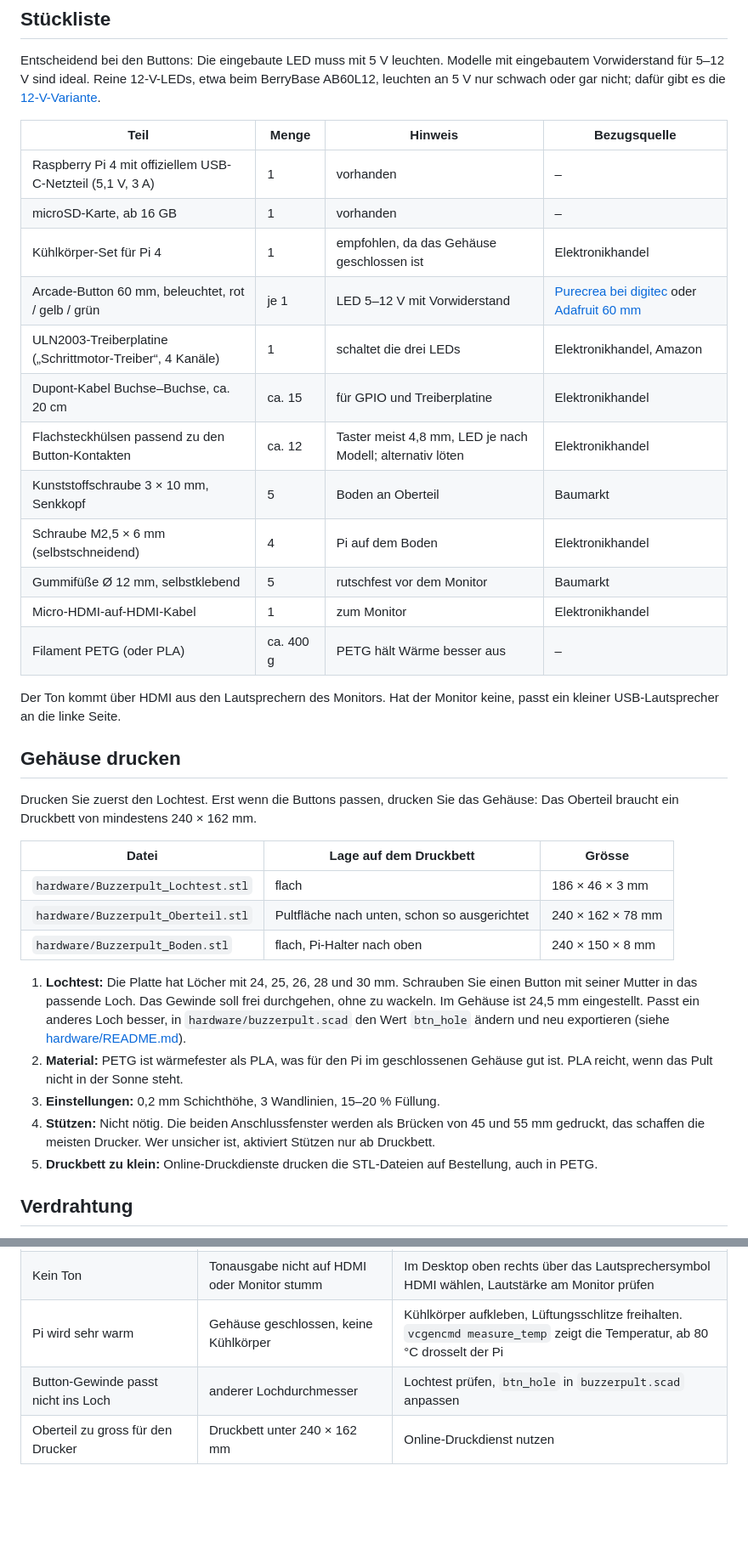
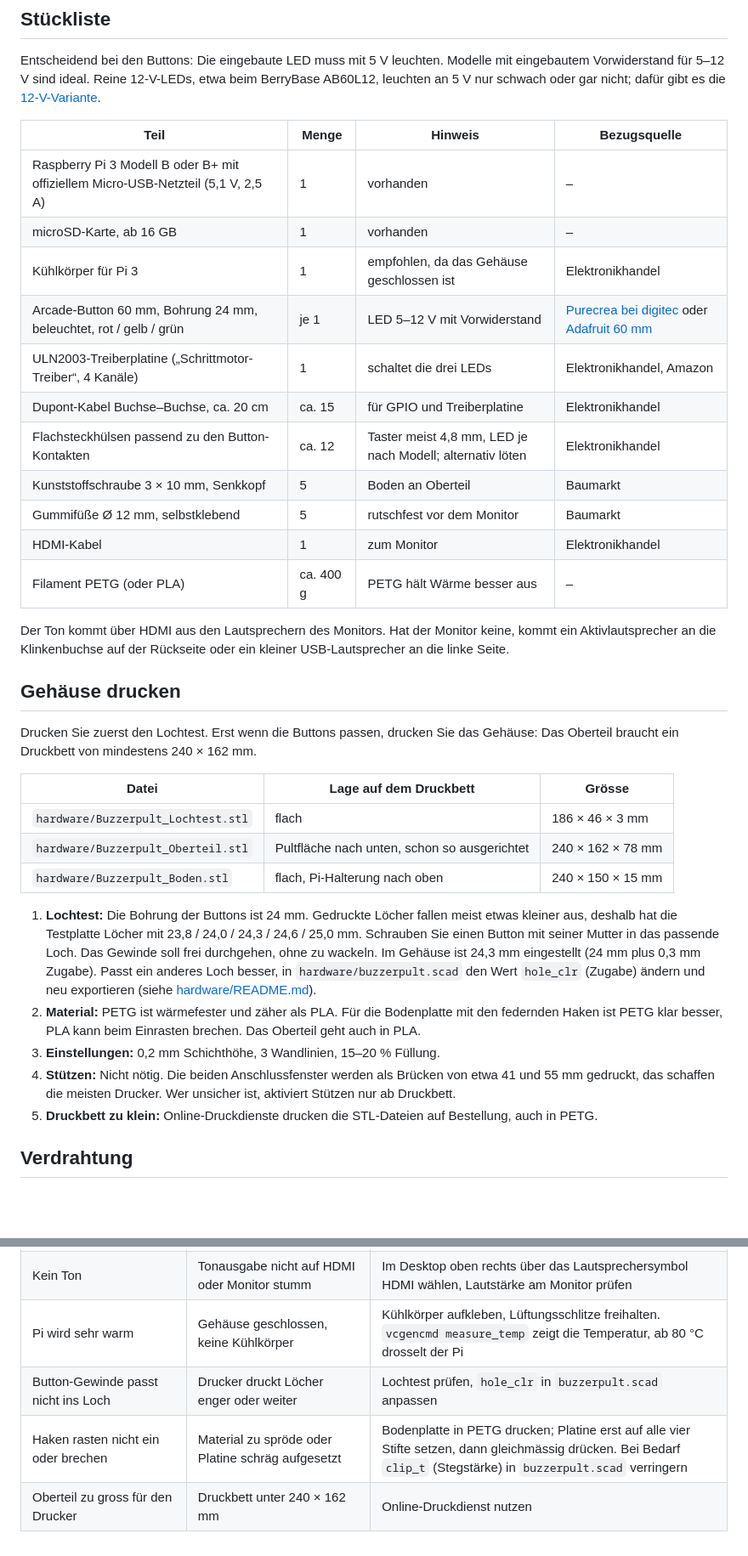
Before and after one commit to dschmid2/stimmungsbarometer, a Markdown page: docs/bauanleitung.md, 2 parts joined by grey strips. Shown at 85% size. Rendered like a GitHub page; blank space fills up the shorter version.

```diff
--- a/docs/bauanleitung.md
+++ b/docs/bauanleitung.md
@@ -24,20 +27,19 @@ Entscheidend bei den Buttons: Die eingebaute LED muss mit 5 V leuchten. Modelle
 
 | Teil | Menge | Hinweis | Bezugsquelle |
 | --- | --- | --- | --- |
-| Raspberry Pi 4 mit offiziellem USB-C-Netzteil (5,1 V, 3 A) | 1 | vorhanden | – |
+| Raspberry Pi 3 Modell B oder B+ mit offiziellem Micro-USB-Netzteil (5,1 V, 2,5 A) | 1 | vorhanden | – |
 | microSD-Karte, ab 16 GB | 1 | vorhanden | – |
-| Kühlkörper-Set für Pi 4 | 1 | empfohlen, da das Gehäuse geschlossen ist | Elektronikhandel |
-| Arcade-Button 60 mm, beleuchtet, rot / gelb / grün | je 1 | LED 5–12 V mit Vorwiderstand | [Purecrea bei digitec](https://www.digitec.ch/en/s1/product/purecrea-arcade-button-illuminated-60mm-red-buttons-switches-36688812) oder [Adafruit 60 mm](https://www.adafruit.com/product/1194) |
+| Kühlkörper für Pi 3 | 1 | empfohlen, da das Gehäuse geschlossen ist | Elektronikhandel |
+| Arcade-Button 60 mm, Bohrung 24 mm, beleuchtet, rot / gelb / grün | je 1 | LED 5–12 V mit Vorwiderstand | [Purecrea bei digitec](https://www.digitec.ch/en/s1/product/purecrea-arcade-button-illuminated-60mm-red-buttons-switches-36688812) oder [Adafruit 60 mm](https://www.adafruit.com/product/1194) |
 | ULN2003-Treiberplatine („Schrittmotor-Treiber“, 4 Kanäle) | 1 | schaltet die drei LEDs | Elektronikhandel, Amazon |
 | Dupont-Kabel Buchse–Buchse, ca. 20 cm | ca. 15 | für GPIO und Treiberplatine | Elektronikhandel |
 | Flachsteckhülsen passend zu den Button-Kontakten | ca. 12 | Taster meist 4,8 mm, LED je nach Modell; alternativ löten | Elektronikhandel |
 | Kunststoffschraube 3 × 10 mm, Senkkopf | 5 | Boden an Oberteil | Baumarkt |
-| Schraube M2,5 × 6 mm (selbstschneidend) | 4 | Pi auf dem Boden | Elektronikhandel |
 | Gummifüße Ø 12 mm, selbstklebend | 5 | rutschfest vor dem Monitor | Baumarkt |
-| Micro-HDMI-auf-HDMI-Kabel | 1 | zum Monitor | Elektronikhandel |
+| HDMI-Kabel | 1 | zum Monitor | Elektronikhandel |
 | Filament PETG (oder PLA) | ca. 400 g | PETG hält Wärme besser aus | – |
 
-Der Ton kommt über HDMI aus den Lautsprechern des Monitors. Hat der Monitor keine, passt ein kleiner USB-Lautsprecher an die linke Seite.
+Der Ton kommt über HDMI aus den Lautsprechern des Monitors. Hat der Monitor keine, kommt ein Aktivlautsprecher an die Klinkenbuchse auf der Rückseite oder ein kleiner USB-Lautsprecher an die linke Seite.
 
 ## Gehäuse drucken
 
@@ -47,12 +49,12 @@ Drucken Sie zuerst den Lochtest. Erst wenn die Buttons passen, drucken Sie das G
 | --- | --- | --- |
 | `hardware/Buzzerpult_Lochtest.stl` | flach | 186 × 46 × 3 mm |
 | `hardware/Buzzerpult_Oberteil.stl` | Pultfläche nach unten, schon so ausgerichtet | 240 × 162 × 78 mm |
-| `hardware/Buzzerpult_Boden.stl` | flach, Pi-Halter nach oben | 240 × 150 × 8 mm |
+| `hardware/Buzzerpult_Boden.stl` | flach, Pi-Halterung nach oben | 240 × 150 × 15 mm |
 
-1. **Lochtest:** Die Platte hat Löcher mit 24, 25, 26, 28 und 30 mm. Schrauben Sie einen Button mit seiner Mutter in das passende Loch. Das Gewinde soll frei durchgehen, ohne zu wackeln. Im Gehäuse ist 24,5 mm eingestellt. Passt ein anderes Loch besser, in `hardware/buzzerpult.scad` den Wert `btn_hole` ändern und neu exportieren (siehe [hardware/README.md](../hardware/README.md)).
-2. **Material:** PETG ist wärmefester als PLA, was für den Pi im geschlossenen Gehäuse gut ist. PLA reicht, wenn das Pult nicht in der Sonne steht.
+1. **Lochtest:** Die Bohrung der Buttons ist 24 mm. Gedruckte Löcher fallen meist etwas kleiner aus, deshalb hat die Testplatte Löcher mit 23,8 / 24,0 / 24,3 / 24,6 / 25,0 mm. Schrauben Sie einen Button mit seiner Mutter in das passende Loch. Das Gewinde soll frei durchgehen, ohne zu wackeln. Im Gehäuse ist 24,3 mm eingestellt (24 mm plus 0,3 mm Zugabe). Passt ein anderes Loch besser, in `hardware/buzzerpult.scad` den Wert `hole_clr` (Zugabe) ändern und neu exportieren (siehe [hardware/README.md](../hardware/README.md)).
+2. **Material:** PETG ist wärmefester und zäher als PLA. Für die Bodenplatte mit den federnden Haken ist PETG klar besser, PLA kann beim Einrasten brechen. Das Oberteil geht auch in PLA.
 3. **Einstellungen:** 0,2 mm Schichthöhe, 3 Wandlinien, 15–20 % Füllung.
-4. **Stützen:** Nicht nötig. Die beiden Anschlussfenster werden als Brücken von 45 und 55 mm gedruckt, das schaffen die meisten Drucker. Wer unsicher ist, aktiviert Stützen nur ab Druckbett.
+4. **Stützen:** Nicht nötig. Die beiden Anschlussfenster werden als Brücken von etwa 41 und 55 mm gedruckt, das schaffen die meisten Drucker. Wer unsicher ist, aktiviert Stützen nur ab Druckbett.
 5. **Druckbett zu klein:** Online-Druckdienste drucken die STL-Dateien auf Bestellung, auch in PETG.
 
 ## Verdrahtung
@@ -166,5 +168,6 @@ Nach einer Änderung die Datei nach `/opt/stimmungsbarometer/` kopieren und `sud
 | Oben rechts „offline“ | keine Internetverbindung | Antworten werden im Gerät gepuffert und nachgesendet, sobald die Verbindung zurück ist |
 | Kein Ton | Tonausgabe nicht auf HDMI oder Monitor stumm | Im Desktop oben rechts über das Lautsprechersymbol HDMI wählen, Lautstärke am Monitor prüfen |
 | Pi wird sehr warm | Gehäuse geschlossen, keine Kühlkörper | Kühlkörper aufkleben, Lüftungsschlitze freihalten. `vcgencmd measure_temp` zeigt die Temperatur, ab 80 °C drosselt der Pi |
-| Button-Gewinde passt nicht ins Loch | anderer Lochdurchmesser | Lochtest prüfen, `btn_hole` in `buzzerpult.scad` anpassen |
+| Button-Gewinde passt nicht ins Loch | Drucker druckt Löcher enger oder weiter | Lochtest prüfen, `hole_clr` in `buzzerpult.scad` anpassen |
+| Haken rasten nicht ein oder brechen | Material zu spröde oder Platine schräg aufgesetzt | Bodenplatte in PETG drucken; Platine erst auf alle vier Stifte setzen, dann gleichmässig drücken. Bei Bedarf `clip_t` (Stegstärke) in `buzzerpult.scad` verringern |
 | Oberteil zu gross für den Drucker | Druckbett unter 240 × 162 mm | Online-Druckdienst nutzen |
```
Also changed, not shown: other parts of docs/bauanleitung.md (+12 -9 lines), docs/konzept.md (+5 -2 lines), hardware/README.md (+13 -6 lines), docs/bilder/pi_halterung.png (added), docs/bilder/pult_innen.png, docs/bilder/pult_rueckseite.png, 6 other files.
